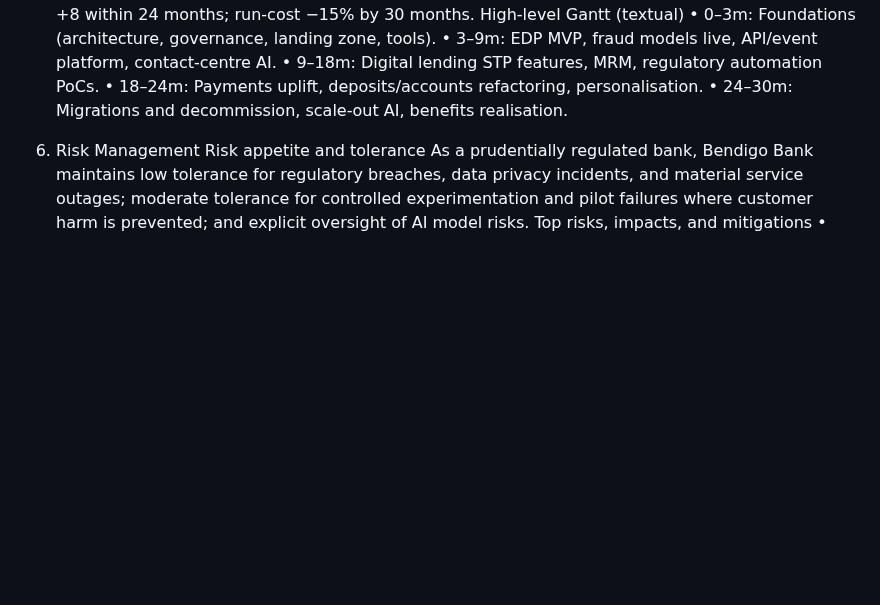
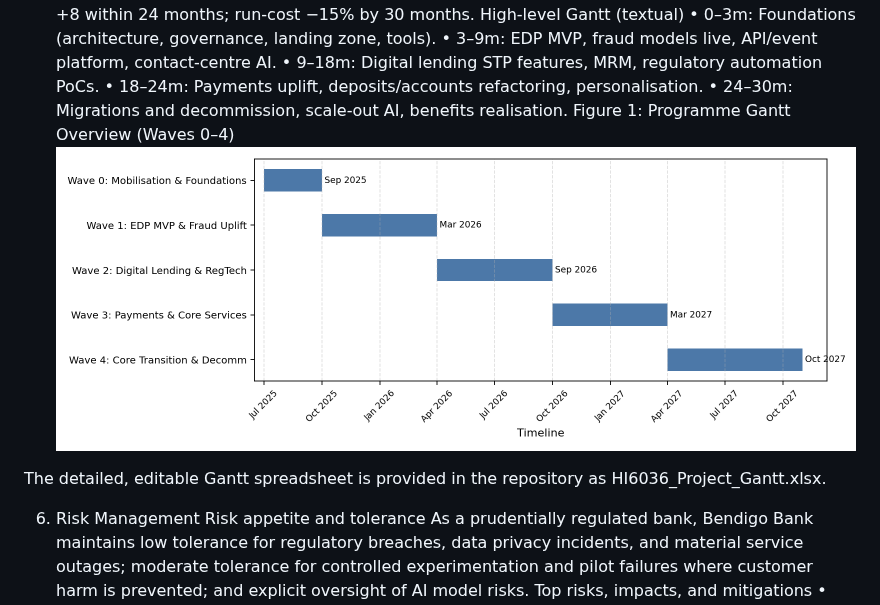
Before and after one commit to jz2ib/ResearchBasedAssignment, a Markdown page: HI6036_BendigoBank_Report.md, the part around the change. Rendered like a GitHub page; pictures changed too: HI6036_Project_Gantt.png (added); blank space fills up the shorter version.

Commit message:
Add Excel Gantt and embedded figure; update DOCX
Co-Authored-By: El Patron Patron <jazibforwork@gmail.com>

```diff
--- a/HI6036_BendigoBank_Report.md
+++ b/HI6036_BendigoBank_Report.md
@@ -111,6 +111,10 @@ High‑level Gantt (textual)
 • 9–18m: Digital lending STP features, MRM, regulatory automation PoCs.
 • 18–24m: Payments uplift, deposits/accounts refactoring, personalisation.
 • 24–30m: Migrations and decommission, scale‑out AI, benefits realisation.
+Figure 1: Programme Gantt Overview (Waves 0–4)
+![Programme Gantt – Waves 0–4](HI6036_Project_Gantt.png)
+
+The detailed, editable Gantt spreadsheet is provided in the repository as HI6036_Project_Gantt.xlsx.
 
 6. Risk Management
 Risk appetite and tolerance
```
Also changed, not shown: 2 other files.
